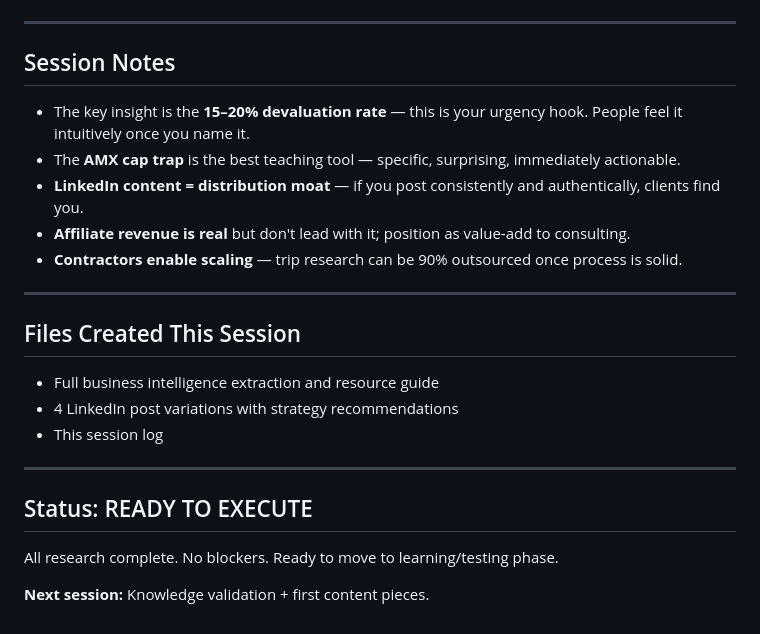
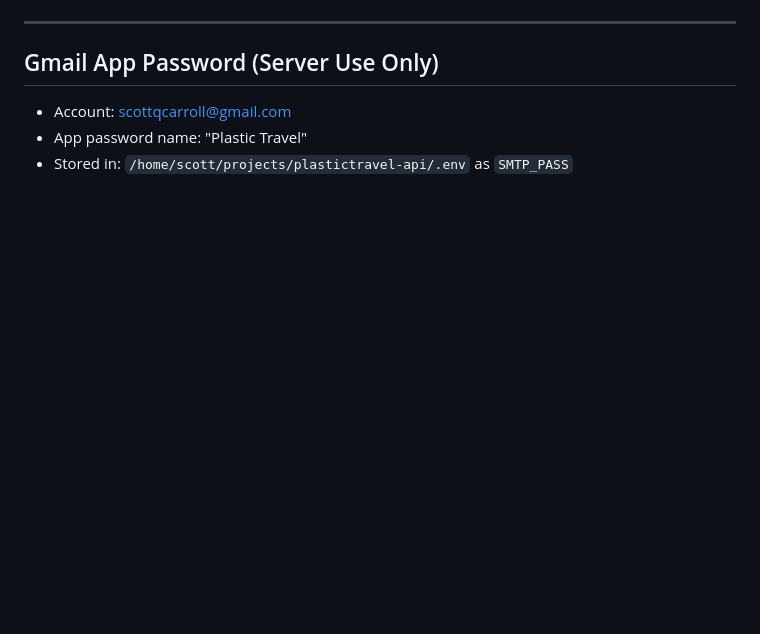
Before and after one commit to scottqcarroll-rgb/projects, a Markdown page: .claude/sessions/2026-05-18.md, the part around one of its changes. GitHub-like rendering; blank space fills up the shorter version.

```diff
--- a/.claude/sessions/2026-05-18.md
+++ b/.claude/sessions/2026-05-18.md
@@ -130,26 +86,7 @@ Created compelling ad/post options:
 
 ---
 
-## Session Notes
-
-- The key insight is the **15–20% devaluation rate** — this is your urgency hook. People feel it intuitively once you name it.
-- The **AMX cap trap** is the best teaching tool — specific, surprising, immediately actionable.
-- **LinkedIn content = distribution moat** — if you post consistently and authentically, clients find you.
-- **Affiliate revenue is real** but don't lead with it; position as value-add to consulting.
-- **Contractors enable scaling** — trip research can be 90% outsourced once process is solid.
-
----
-
-## Files Created This Session
-
-- Full business intelligence extraction and resource guide
-- 4 LinkedIn post variations with strategy recommendations
-- This session log
-
----
-
-## Status: READY TO EXECUTE
-
-All research complete. No blockers. Ready to move to learning/testing phase.
-
-**Next session:** Knowledge validation + first content pieces.
+## Gmail App Password (Server Use Only)
+- Account: scottqcarroll@gmail.com
+- App password name: "Plastic Travel"
+- Stored in: `/home/scott/projects/plastictravel-api/.env` as `SMTP_PASS`
```
Also changed, not shown: other parts of .claude/sessions/2026-05-18.md (+55 -99 lines).
